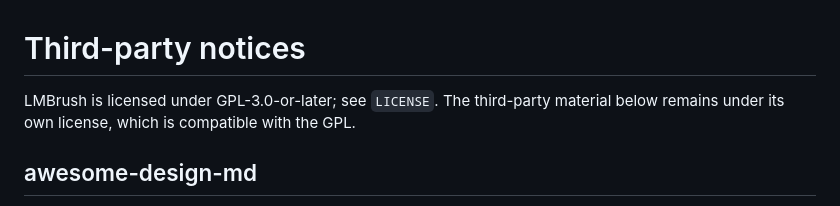
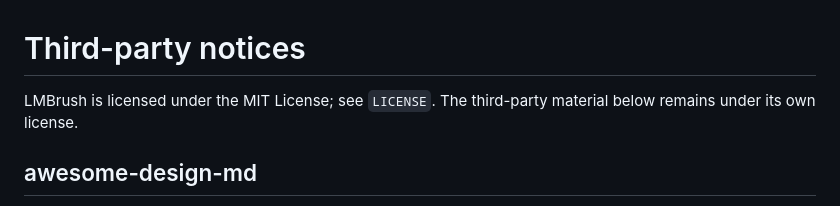
Before and after one commit to x177plus/LMBrush, a Markdown page: THIRD_PARTY_NOTICES.md, the part around the change. Drawn GitHub-style.

```diff
--- a/THIRD_PARTY_NOTICES.md
+++ b/THIRD_PARTY_NOTICES.md
@@ -1,8 +1,7 @@
 # Third-party notices
 
-LMBrush is licensed under GPL-3.0-or-later; see `LICENSE`. The third-party
-material below remains under its own license, which is compatible with the
-GPL.
+LMBrush is licensed under the MIT License; see `LICENSE`. The third-party
+material below remains under its own license.
 
 ## awesome-design-md
 
```
Also changed, not shown: README.md (+12 -7 lines), README.zh-CN.md (+9 -5 lines), docs/images/gallery-desert.jpg (added), docs/images/gallery-forest.jpg (added), docs/images/gallery-lighthouse.jpg (added), docs/images/gallery-portrait.jpg (deleted), 2 other files.
